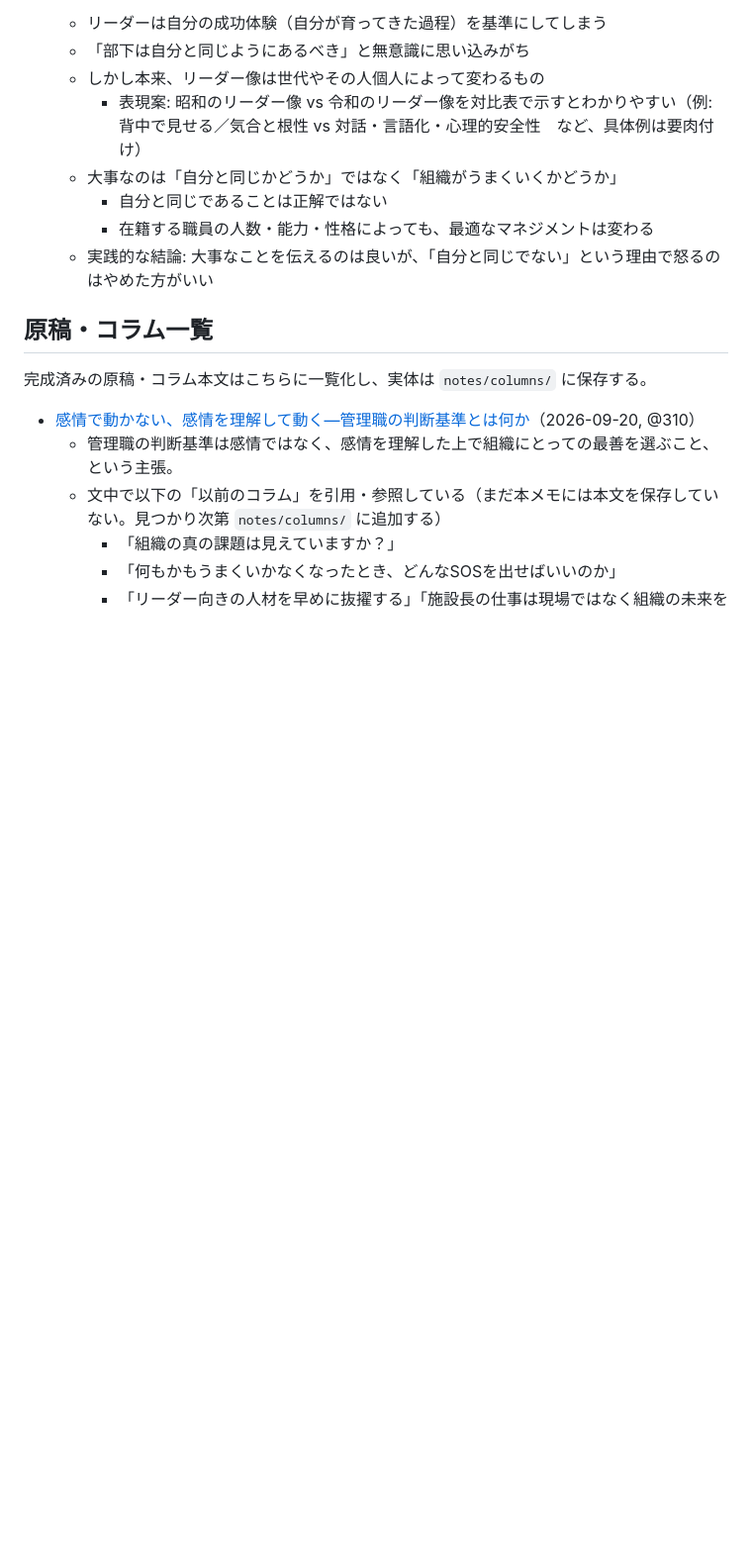
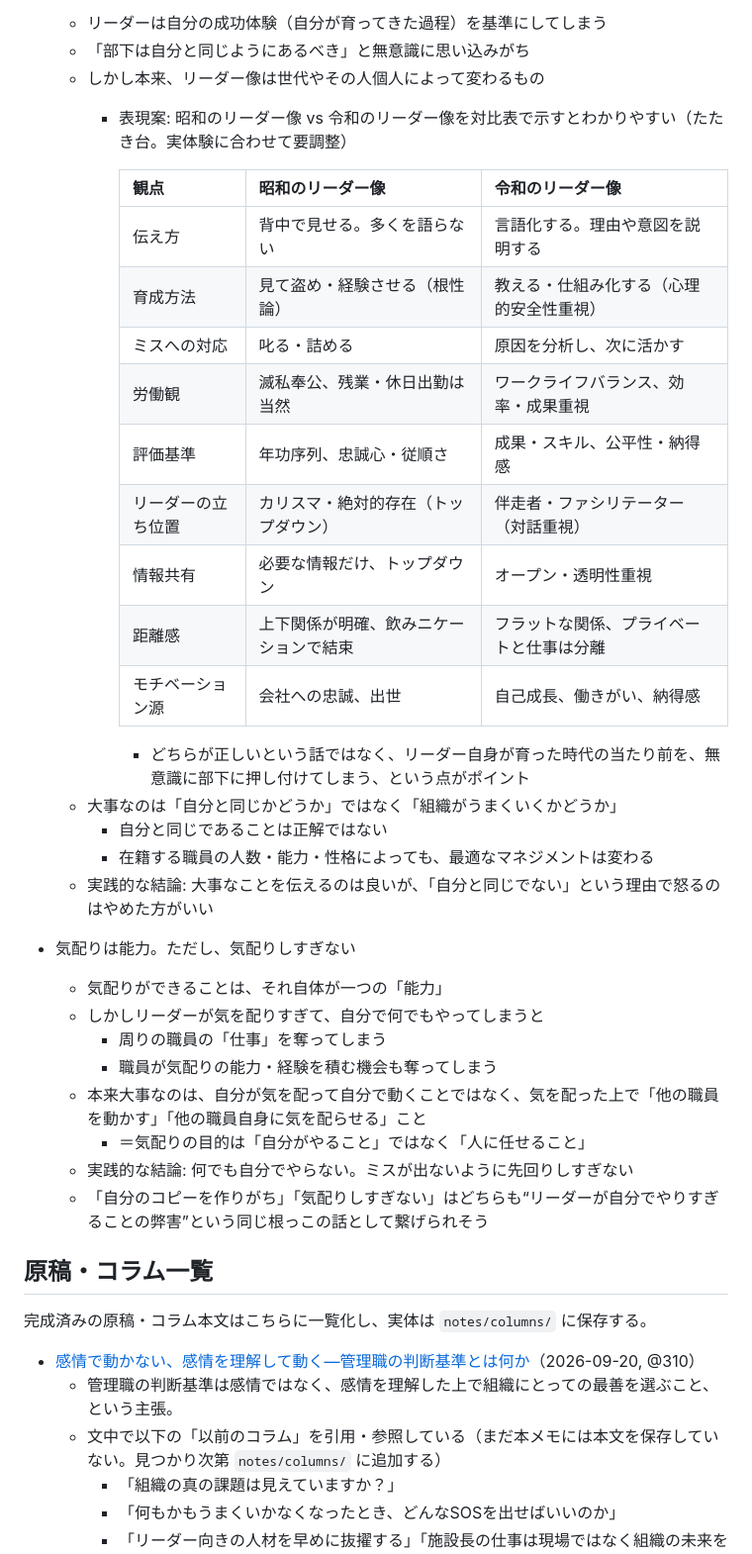
Before and after one commit to wkotknr310ajd-ctrl/tknr1, a Markdown page: notes/business-book-ideas.md, the part around one of its changes. Shown at 99% size. GitHub-like rendering; blank space fills up the shorter version.

Commit message:
「気配りは能力、ただしやりすぎない」と昭和vs令和対比表を追記
Co-Authored-By: Claude Sonnet 5 <noreply@anthropic.com>
Claude-Session: https://claude.ai/code/session_01K6DuH83ET3Vq7cHryxug4n

```diff
--- a/notes/business-book-ideas.md
+++ b/notes/business-book-ideas.md
@@ -33,11 +33,35 @@
   - リーダーは自分の成功体験（自分が育ってきた過程）を基準にしてしまう
   - 「部下は自分と同じようにあるべき」と無意識に思い込みがち
   - しかし本来、リーダー像は世代やその人個人によって変わるもの
-    - 表現案: 昭和のリーダー像 vs 令和のリーダー像を対比表で示すとわかりやすい（例: 背中で見せる／気合と根性 vs 対話・言語化・心理的安全性　など、具体例は要肉付け）
+    - 表現案: 昭和のリーダー像 vs 令和のリーダー像を対比表で示すとわかりやすい（たたき台。実体験に合わせて要調整）
+
+      | 観点 | 昭和のリーダー像 | 令和のリーダー像 |
+      |---|---|---|
+      | 伝え方 | 背中で見せる。多くを語らない | 言語化する。理由や意図を説明する |
+      | 育成方法 | 見て盗め・経験させる（根性論） | 教える・仕組み化する（心理的安全性重視） |
+      | ミスへの対応 | 叱る・詰める | 原因を分析し、次に活かす |
+      | 労働観 | 滅私奉公、残業・休日出勤は当然 | ワークライフバランス、効率・成果重視 |
+      | 評価基準 | 年功序列、忠誠心・従順さ | 成果・スキル、公平性・納得感 |
+      | リーダーの立ち位置 | カリスマ・絶対的存在（トップダウン） | 伴走者・ファシリテーター（対話重視） |
+      | 情報共有 | 必要な情報だけ、トップダウン | オープン・透明性重視 |
+      | 距離感 | 上下関係が明確、飲みニケーションで結束 | フラットな関係、プライベートと仕事は分離 |
+      | モチベーション源 | 会社への忠誠、出世 | 自己成長、働きがい、納得感 |
+
+      - どちらが正しいという話ではなく、リーダー自身が育った時代の当たり前を、無意識に部下に押し付けてしまう、という点がポイント
   - 大事なのは「自分と同じかどうか」ではなく「組織がうまくいくかどうか」
     - 自分と同じであることは正解ではない
     - 在籍する職員の人数・能力・性格によっても、最適なマネジメントは変わる
   - 実践的な結論: 大事なことを伝えるのは良いが、「自分と同じでない」という理由で怒るのはやめた方がいい
+
+- 気配りは能力。ただし、気配りしすぎない
+  - 気配りができることは、それ自体が一つの「能力」
+  - しかしリーダーが気を配りすぎて、自分で何でもやってしまうと
+    - 周りの職員の「仕事」を奪ってしまう
+    - 職員が気配りの能力・経験を積む機会も奪ってしまう
+  - 本来大事なのは、自分が気を配って自分で動くことではなく、気を配った上で「他の職員を動かす」「他の職員自身に気を配らせる」こと
+    - ＝気配りの目的は「自分がやること」ではなく「人に任せること」
+  - 実践的な結論: 何でも自分でやらない。ミスが出ないように先回りしすぎない
+  - 「自分のコピーを作りがち」「気配りしすぎない」はどちらも“リーダーが自分でやりすぎることの弊害”という同じ根っこの話として繋げられそう
 
 ## 原稿・コラム一覧
 
```
Also changed, not shown: other parts of notes/business-book-ideas.md (+10 -1 lines).
